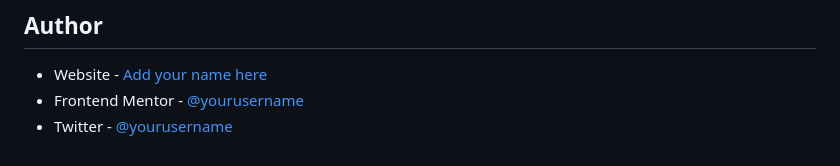
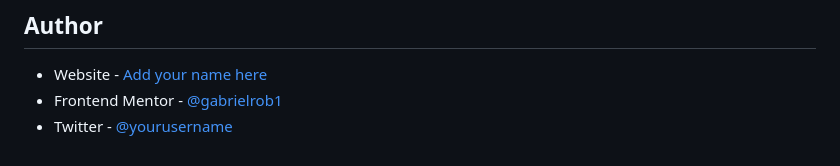
Before and after one commit to gabrielrob1/qr-code-component-main, a Markdown page: README.md, the part around the change. GitHub-like rendering.

Commit message:
Modyfing README

```diff
--- a/README.md
+++ b/README.md
@@ -91,5 +91,5 @@ Use this section to outline areas that you want to continue focusing on in futur
 ## Author
 
 - Website - [Add your name here](https://www.your-site.com)
-- Frontend Mentor - [@yourusername](https://www.frontendmentor.io/profile/yourusername)
+- Frontend Mentor - [@gabrielrob1](https://www.frontendmentor.io/profile/gabrielrob1)
 - Twitter - [@yourusername](https://www.twitter.com/yourusername)
```
